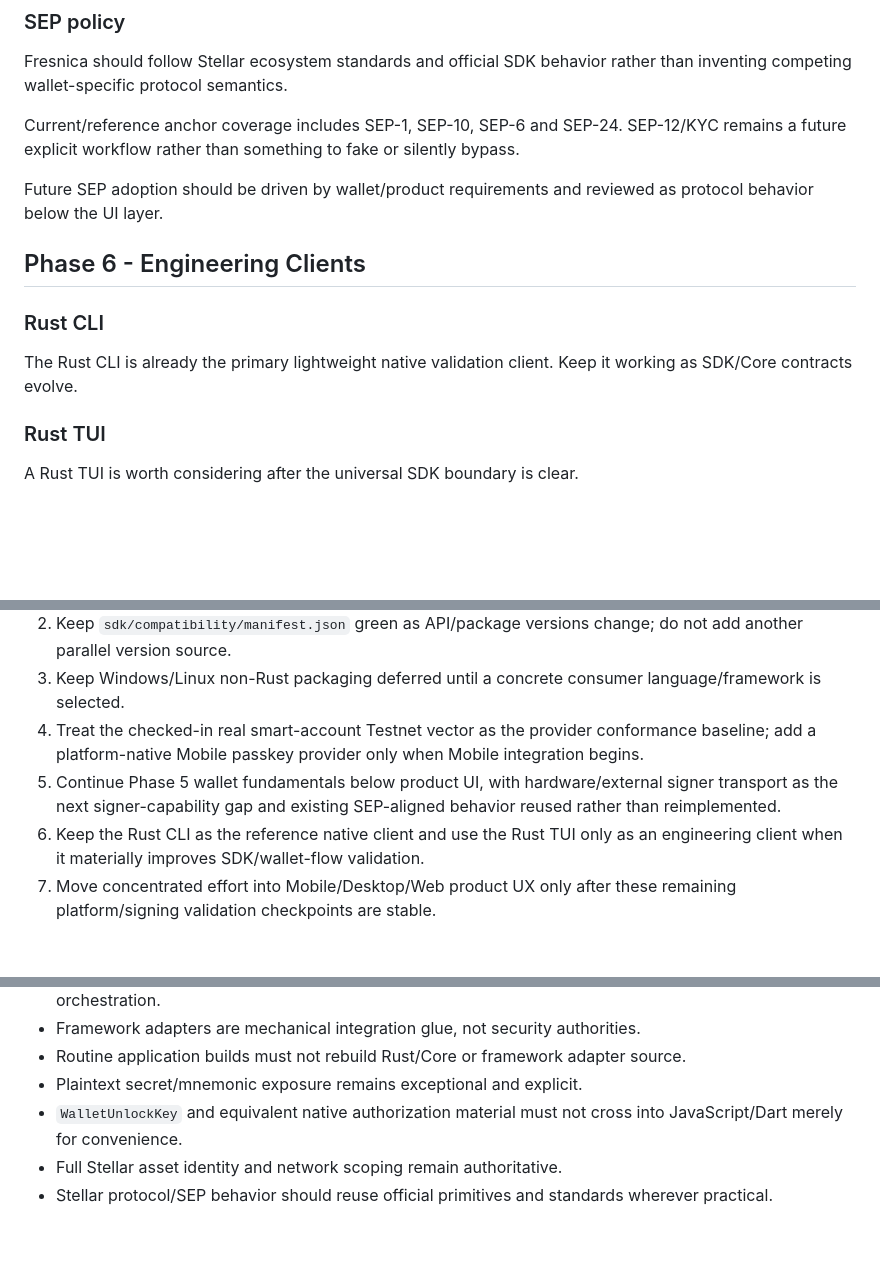
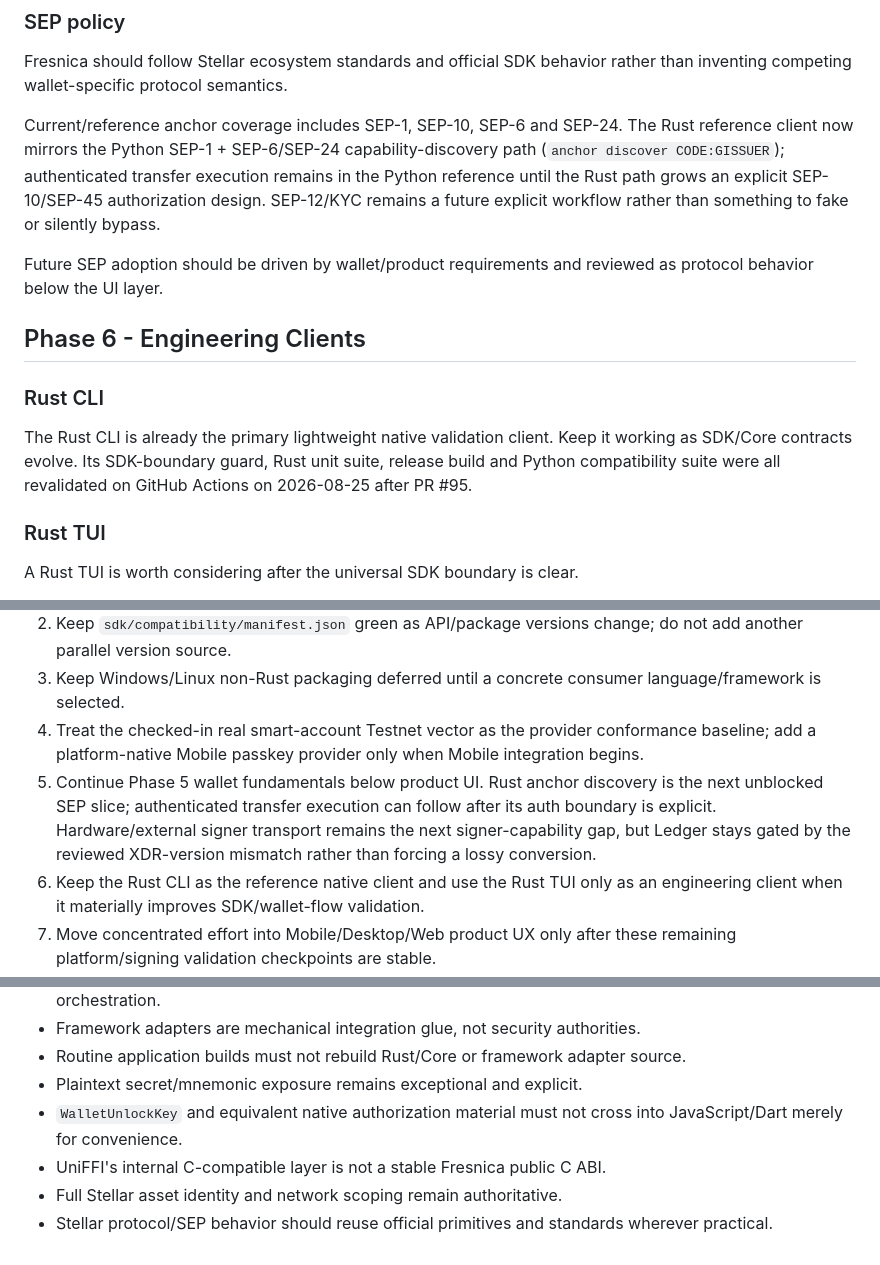
Before and after one commit to Fresnica/fresnica, a Markdown page: docs/roadmap.md, 3 parts joined by grey strips. Drawn GitHub-style; blank space fills up the shorter version.

Commit message:
Sync Phase 5 roadmap

```diff
--- a/docs/roadmap.md
+++ b/docs/roadmap.md
@@ -233,7 +233,7 @@ The provider-neutral Core prepare/apply boundary is already sufficient for hardw
 
 Fresnica should follow Stellar ecosystem standards and official SDK behavior rather than inventing competing wallet-specific protocol semantics.
 
-Current/reference anchor coverage includes SEP-1, SEP-10, SEP-6 and SEP-24. SEP-12/KYC remains a future explicit workflow rather than something to fake or silently bypass.
+Current/reference anchor coverage includes SEP-1, SEP-10, SEP-6 and SEP-24. The Rust reference client now mirrors the Python SEP-1 + SEP-6/SEP-24 capability-discovery path (`anchor discover CODE:GISSUER`); authenticated transfer execution remains in the Python reference until the Rust path grows an explicit SEP-10/SEP-45 authorization design. SEP-12/KYC remains a future explicit workflow rather than something to fake or silently bypass.
 
 Future SEP adoption should be driven by wallet/product requirements and reviewed as protocol behavior below the UI layer.
 
@@ -241,7 +241,7 @@ Future SEP adoption should be driven by wallet/product requirements and reviewed
 
 ### Rust CLI
 
-The Rust CLI is already the primary lightweight native validation client. Keep it working as SDK/Core contracts evolve.
+The Rust CLI is already the primary lightweight native validation client. Keep it working as SDK/Core contracts evolve. Its SDK-boundary guard, Rust unit suite, release build and Python compatibility suite were all revalidated on GitHub Actions on 2026-08-25 after PR #95.
 
 ### Rust TUI
 
@@ -290,7 +290,7 @@ Desktop consumes platform Native SDK binaries plus a framework adapter only when
 2. Keep `sdk/compatibility/manifest.json` green as API/package versions change; do not add another parallel version source.
 3. Keep Windows/Linux non-Rust packaging deferred until a concrete consumer language/framework is selected.
 4. Treat the checked-in real smart-account Testnet vector as the provider conformance baseline; add a platform-native Mobile passkey provider only when Mobile integration begins.
-5. Continue Phase 5 wallet fundamentals below product UI, with hardware/external signer transport as the next signer-capability gap and existing SEP-aligned behavior reused rather than reimplemented.
+5. Continue Phase 5 wallet fundamentals below product UI. Rust anchor discovery is the next unblocked SEP slice; authenticated transfer execution can follow after its auth boundary is explicit. Hardware/external signer transport remains the next signer-capability gap, but Ledger stays gated by the reviewed XDR-version mismatch rather than forcing a lossy conversion.
 6. Keep the Rust CLI as the reference native client and use the Rust TUI only as an engineering client when it materially improves SDK/wallet-flow validation.
 7. Move concentrated effort into Mobile/Desktop/Web product UX only after these remaining platform/signing validation checkpoints are stable.
 
@@ -303,5 +303,6 @@ Desktop consumes platform Native SDK binaries plus a framework adapter only when
 - Routine application builds must not rebuild Rust/Core or framework adapter source.
 - Plaintext secret/mnemonic exposure remains exceptional and explicit.
 - `WalletUnlockKey` and equivalent native authorization material must not cross into JavaScript/Dart merely for convenience.
+- UniFFI's internal C-compatible layer is not a stable Fresnica public C ABI.
 - Full Stellar asset identity and network scoping remain authoritative.
 - Stellar protocol/SEP behavior should reuse official primitives and standards wherever practical.
```
